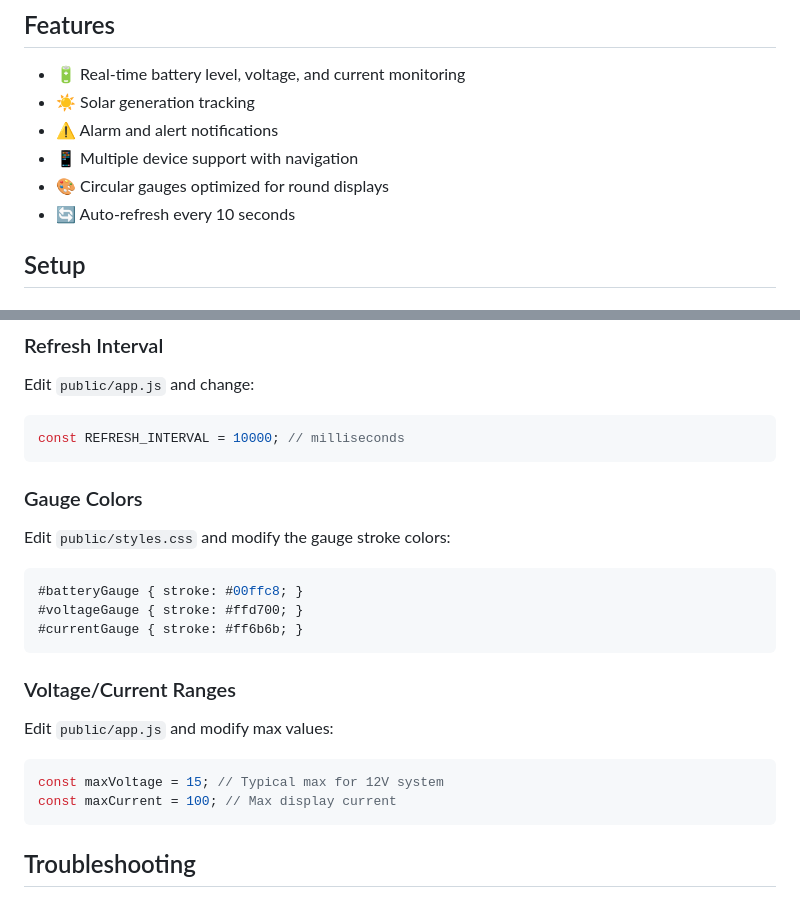
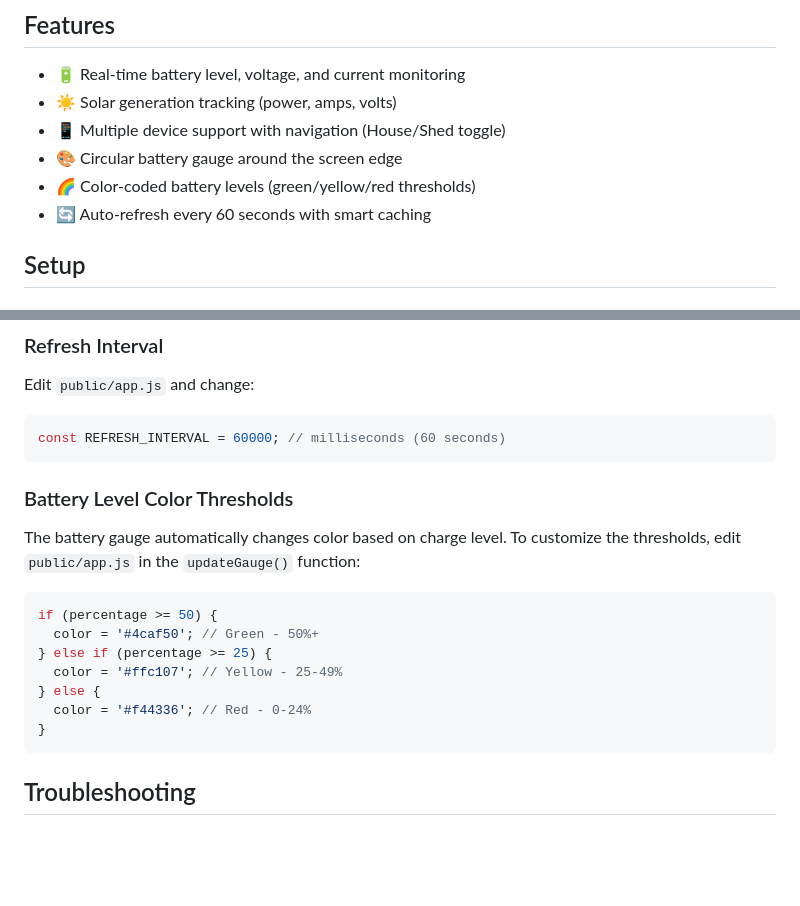
Before and after one commit to craigusus/renogy-dashboard, a Markdown page: README.md, 2 parts joined by grey strips. Rendered like a GitHub page; blank space fills up the shorter version.

````diff
--- a/README.md
+++ b/README.md
@@ -5,11 +5,11 @@ A web-based dashboard for monitoring Renogy devices, optimized for a 720x720 rou
 ## Features
 
 - 🔋 Real-time battery level, voltage, and current monitoring
-- ☀️ Solar generation tracking
-- ⚠️ Alarm and alert notifications
-- 📱 Multiple device support with navigation
-- 🎨 Circular gauges optimized for round displays
-- 🔄 Auto-refresh every 10 seconds
+- ☀️ Solar generation tracking (power, amps, volts)
+- 📱 Multiple device support with navigation (House/Shed toggle)
+- 🎨 Circular battery gauge around the screen edge
+- 🌈 Color-coded battery levels (green/yellow/red thresholds)
+- 🔄 Auto-refresh every 60 seconds with smart caching
 
 ## Setup
 
@@ -147,24 +147,20 @@ The dashboard is optimized for:
 
 Edit `public/app.js` and change:
 ```javascript
-const REFRESH_INTERVAL = 10000; // milliseconds
+const REFRESH_INTERVAL = 60000; // milliseconds (60 seconds)
 ```
 
-### Gauge Colors
+### Battery Level Color Thresholds
 
-Edit `public/styles.css` and modify the gauge stroke colors:
-```css
-#batteryGauge { stroke: #00ffc8; }
-#voltageGauge { stroke: #ffd700; }
-#currentGauge { stroke: #ff6b6b; }
-```
-
-### Voltage/Current Ranges
-
-Edit `public/app.js` and modify max values:
+The battery gauge automatically changes color based on charge level. To customize the thresholds, edit `public/app.js` in the `updateGauge()` function:
 ```javascript
-const maxVoltage = 15; // Typical max for 12V system
-const maxCurrent = 100; // Max display current
+if (percentage >= 50) {
+  color = '#4caf50'; // Green - 50%+
+} else if (percentage >= 25) {
+  color = '#ffc107'; // Yellow - 25-49%
+} else {
+  color = '#f44336'; // Red - 0-24%
+}
 ```
 
 ## Troubleshooting
````
